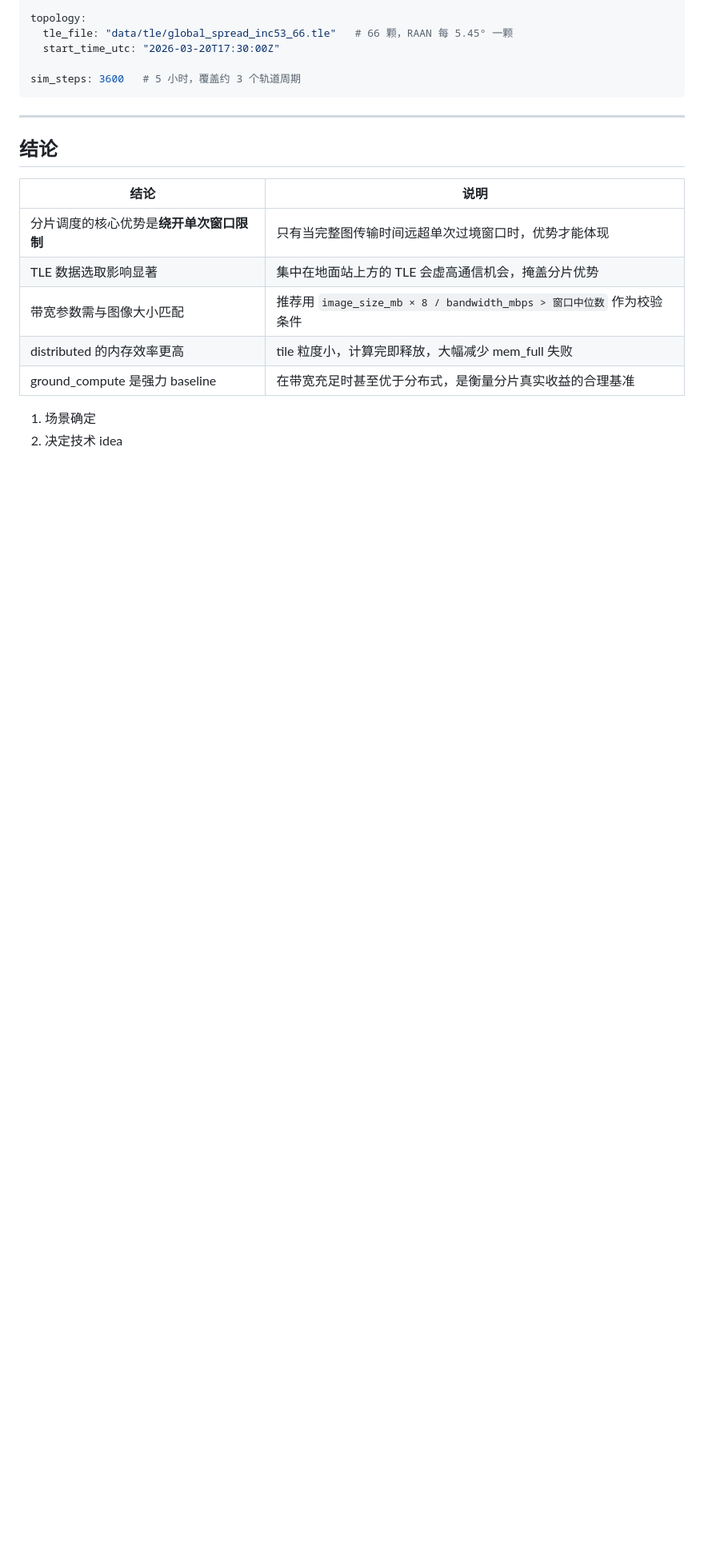
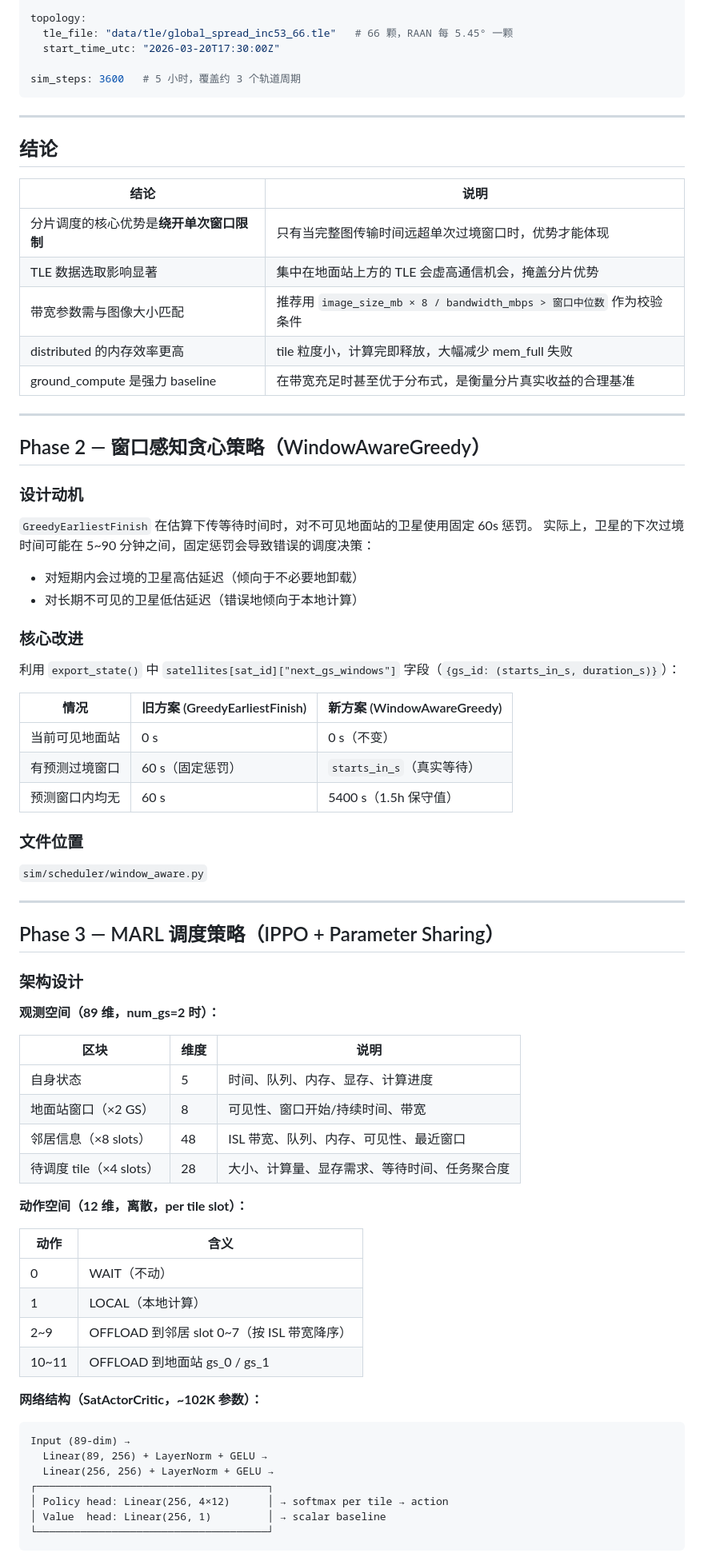
Before and after one commit to BUAA-TYZ/bs, a Markdown page: docs/experiment_report.md, the part around one of its changes. Shown at 80% size. Drawn GitHub-style; blank space fills up the shorter version.

````diff
--- a/docs/experiment_report.md
+++ b/docs/experiment_report.md
@@ -249,6 +249,64 @@ sim_steps: 3600   # 5 小时，覆盖约 3 个轨道周期
 | distributed 的内存效率更高 | tile 粒度小，计算完即释放，大幅减少 mem_full 失败 |
 | ground_compute 是强力 baseline | 在带宽充足时甚至优于分布式，是衡量分片真实收益的合理基准 |
 
+---
 
-1. 场景确定
-2. 决定技术 idea
+## Phase 2 — 窗口感知贪心策略（WindowAwareGreedy）
+
+### 设计动机
+
+`GreedyEarliestFinish` 在估算下传等待时间时，对不可见地面站的卫星使用固定 60s 惩罚。
+实际上，卫星的下次过境时间可能在 5~90 分钟之间，固定惩罚会导致错误的调度决策：
+- 对短期内会过境的卫星高估延迟（倾向于不必要地卸载）
+- 对长期不可见的卫星低估延迟（错误地倾向于本地计算）
+
+### 核心改进
+
+利用 `export_state()` 中 `satellites[sat_id]["next_gs_windows"]` 字段（`{gs_id: (starts_in_s, duration_s)}`）：
+
+| 情况 | 旧方案 (GreedyEarliestFinish) | 新方案 (WindowAwareGreedy) |
+|------|-------------------------------|---------------------------|
+| 当前可见地面站 | 0 s | 0 s（不变）|
+| 有预测过境窗口 | 60 s（固定惩罚）| `starts_in_s`（真实等待）|
+| 预测窗口内均无 | 60 s | 5400 s（1.5h 保守值）|
+
+### 文件位置
+
+`sim/scheduler/window_aware.py`
+
+---
+
+## Phase 3 — MARL 调度策略（IPPO + Parameter Sharing）
+
+### 架构设计
+
+**观测空间（89 维，num_gs=2 时）：**
+
+| 区块 | 维度 | 说明 |
+|------|------|------|
+| 自身状态 | 5 | 时间、队列、内存、显存、计算进度 |
+| 地面站窗口（×2 GS） | 8 | 可见性、窗口开始/持续时间、带宽 |
+| 邻居信息（×8 slots） | 48 | ISL 带宽、队列、内存、可见性、最近窗口 |
+| 待调度 tile（×4 slots） | 28 | 大小、计算量、显存需求、等待时间、任务聚合度 |
+
+**动作空间（12 维，离散，per tile slot）：**
+
+| 动作 | 含义 |
+|------|------|
+| 0 | WAIT（不动）|
+| 1 | LOCAL（本地计算）|
+| 2~9 | OFFLOAD 到邻居 slot 0~7（按 ISL 带宽降序）|
+| 10~11 | OFFLOAD 到地面站 gs_0 / gs_1 |
+
+**网络结构（SatActorCritic，~102K 参数）：**
+
+```
+Input (89-dim) →
+  Linear(89, 256) + LayerNorm + GELU →
+  Linear(256, 256) + LayerNorm + GELU →
+┌─────────────────────────────────────┐
+│ Policy head: Linear(256, 4×12)      │ → softmax per tile → action
+│ Value  head: Linear(256, 1)         │ → scalar baseline
+└─────────────────────────────────────┘
+```
+
````
Also changed, not shown: other parts of docs/experiment_report.md (+71 -0 lines).
